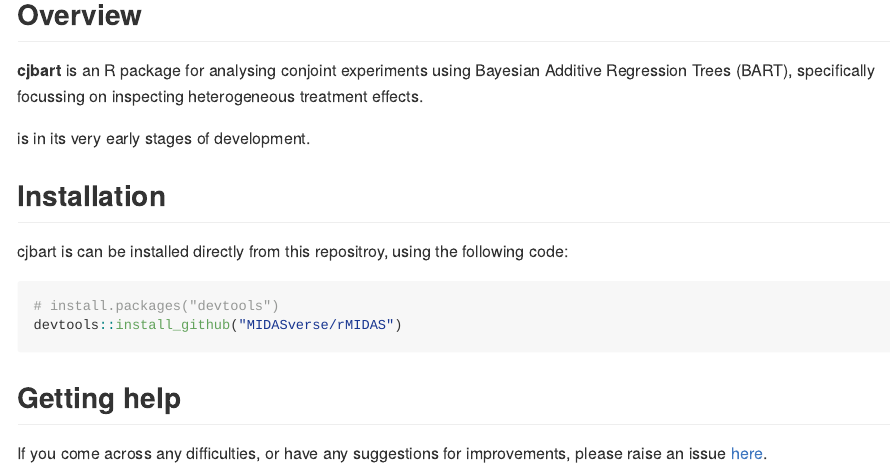
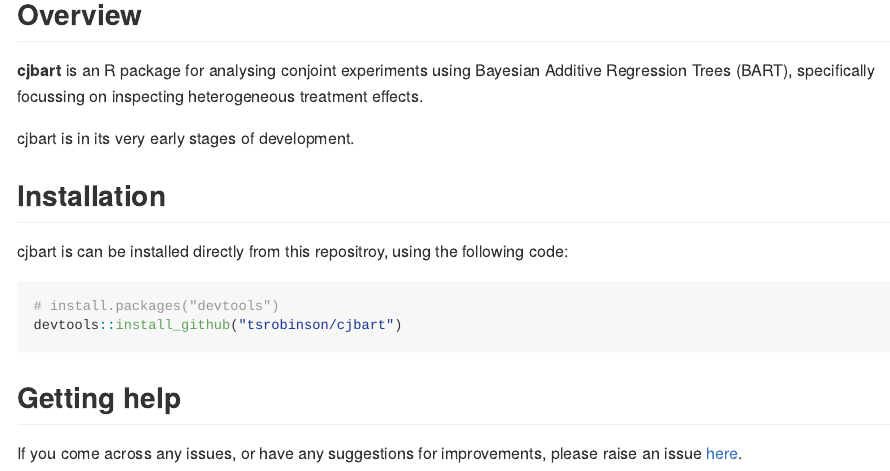
Before and after one commit to tsrobinson/cjbart, an R Markdown document (README.Rmd): the page in a window 1100 px wide, from 120 px down. Rendered offline with R 4.5, knitr and Pandoc, with nearby package versions.

Commit message:
update readme

````diff
--- a/README.Rmd
+++ b/README.Rmd
@@ -18,7 +18,7 @@ knitr::opts_chunk$set(
 
 **cjbart** is an R package for analysing conjoint experiments using Bayesian Additive Regression Trees (BART), specifically focussing on inspecting heterogeneous treatment effects.
 
-\code{cjbart} is in its very early stages of development.
+cjbart is in its very early stages of development.
 
 ## Installation
 
@@ -26,9 +26,9 @@ cjbart is can be installed directly from this repositroy, using the following co
 
 ```{r, eval = FALSE}
 # install.packages("devtools")
-devtools::install_github("MIDASverse/rMIDAS")
+devtools::install_github("tsrobinson/cjbart")
 ```
 
 ## Getting help
 
-If you come across any difficulties, or have any suggestions for improvements, please raise an issue [here](https://github.com/tsrobinson/cjbart/issues).
+If you come across any issues, or have any suggestions for improvements, please raise an issue [here](https://github.com/tsrobinson/cjbart/issues).
````
Also changed, not shown: 1 other file.
